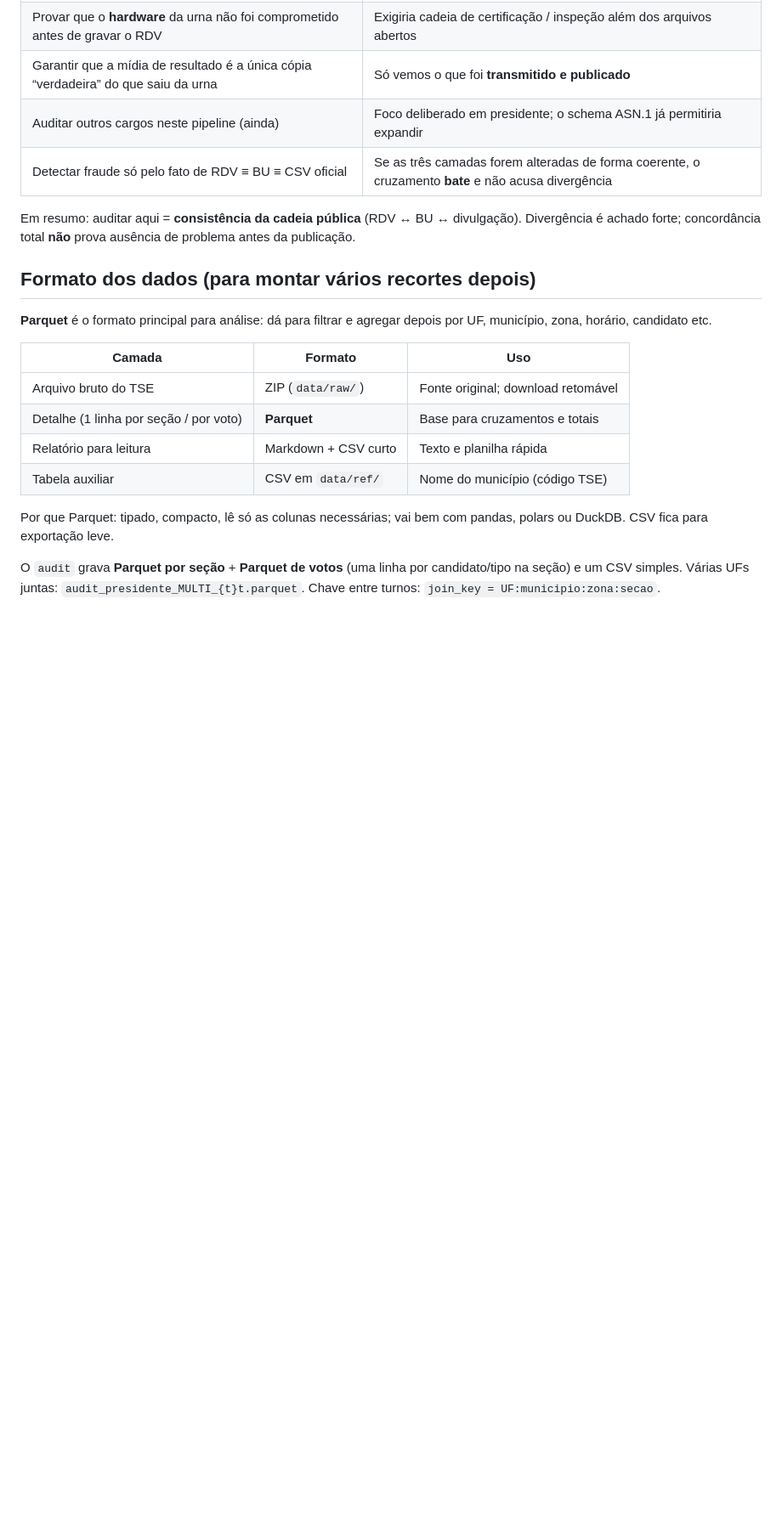
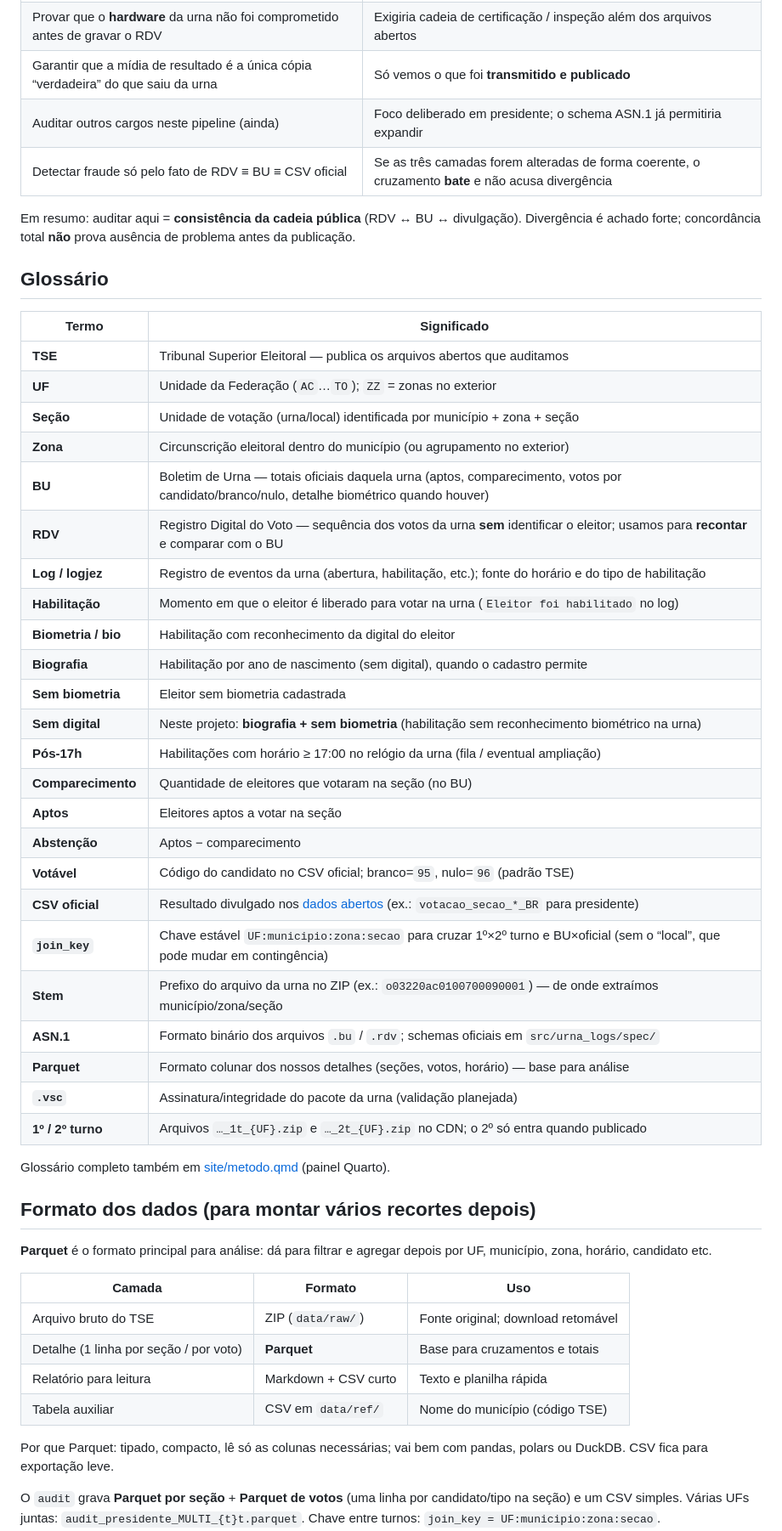
Before and after one commit to mclaguiar/urna-logs-2026, a Markdown page: README.md, the part around one of its changes. Shown at 85% size. Rendered like a GitHub page; blank space fills up the shorter version.

```diff
--- a/README.md
+++ b/README.md
@@ -48,6 +48,37 @@ Urna (RDV)  →  BU da urna  →  totalização divulgada (CSV aberto)
 | Detectar fraude só pelo fato de RDV ≡ BU ≡ CSV oficial | Se as três camadas forem alteradas de forma coerente, o cruzamento **bate** e não acusa divergência |
 
 Em resumo: auditar aqui = **consistência da cadeia pública** (RDV ↔ BU ↔ divulgação). Divergência é achado forte; concordância total **não** prova ausência de problema antes da publicação.
+
+## Glossário
+
+| Termo | Significado |
+|---|---|
+| **TSE** | Tribunal Superior Eleitoral — publica os arquivos abertos que auditamos |
+| **UF** | Unidade da Federação (`AC`…`TO`); `ZZ` = zonas no exterior |
+| **Seção** | Unidade de votação (urna/local) identificada por município + zona + seção |
+| **Zona** | Circunscrição eleitoral dentro do município (ou agrupamento no exterior) |
+| **BU** | Boletim de Urna — totais oficiais daquela urna (aptos, comparecimento, votos por candidato/branco/nulo, detalhe biométrico quando houver) |
+| **RDV** | Registro Digital do Voto — sequência dos votos da urna **sem** identificar o eleitor; usamos para **recontar** e comparar com o BU |
+| **Log / logjez** | Registro de eventos da urna (abertura, habilitação, etc.); fonte do horário e do tipo de habilitação |
+| **Habilitação** | Momento em que o eleitor é liberado para votar na urna (`Eleitor foi habilitado` no log) |
+| **Biometria / bio** | Habilitação com reconhecimento da digital do eleitor |
+| **Biografia** | Habilitação por ano de nascimento (sem digital), quando o cadastro permite |
+| **Sem biometria** | Eleitor sem biometria cadastrada |
+| **Sem digital** | Neste projeto: **biografia + sem biometria** (habilitação sem reconhecimento biométrico na urna) |
+| **Pós-17h** | Habilitações com horário ≥ 17:00 no relógio da urna (fila / eventual ampliação) |
+| **Comparecimento** | Quantidade de eleitores que votaram na seção (no BU) |
+| **Aptos** | Eleitores aptos a votar na seção |
+| **Abstenção** | Aptos − comparecimento |
+| **Votável** | Código do candidato no CSV oficial; branco=`95`, nulo=`96` (padrão TSE) |
+| **CSV oficial** | Resultado divulgado nos [dados abertos](https://dadosabertos.tse.jus.br/dataset/resultados-2026) (ex.: `votacao_secao_*_BR` para presidente) |
+| **`join_key`** | Chave estável `UF:municipio:zona:secao` para cruzar 1º×2º turno e BU×oficial (sem o “local”, que pode mudar em contingência) |
+| **Stem** | Prefixo do arquivo da urna no ZIP (ex.: `o03220ac0100700090001`) — de onde extraímos município/zona/seção |
+| **ASN.1** | Formato binário dos arquivos `.bu` / `.rdv`; schemas oficiais em `src/urna_logs/spec/` |
+| **Parquet** | Formato colunar dos nossos detalhes (seções, votos, horário) — base para análise |
+| **`.vsc`** | Assinatura/integridade do pacote da urna (validação planejada) |
+| **1º / 2º turno** | Arquivos `…_1t_{UF}.zip` e `…_2t_{UF}.zip` no CDN; o 2º só entra quando publicado |
+
+Glossário completo também em [site/metodo.qmd](site/metodo.qmd) (painel Quarto).
 
 ## Formato dos dados (para montar vários recortes depois)
 
```
Also changed, not shown: other parts of README.md (+49 -27 lines).
